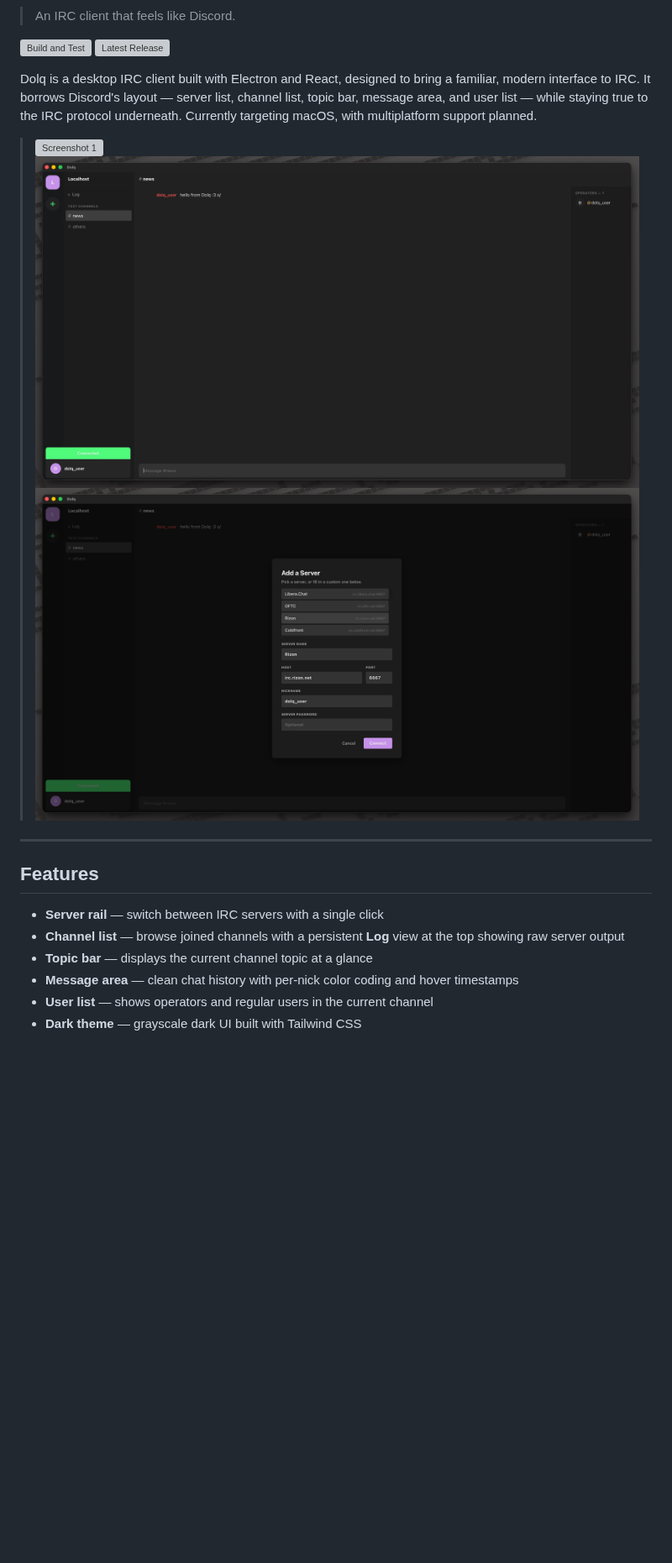
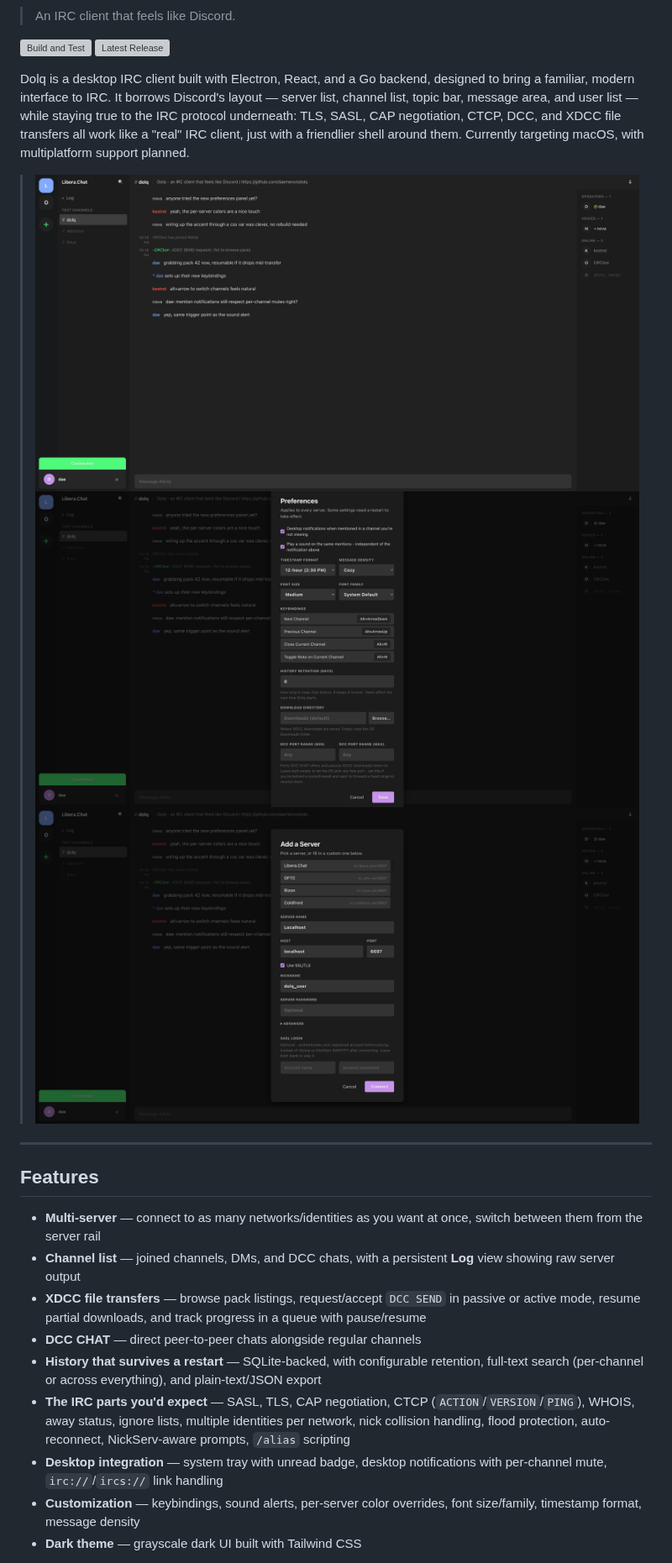
Before and after one commit to Daemeron/dolq, a Markdown page: README.md, the part around one of its changes. Shown at 84% size. GitHub-like rendering; pictures changed too: resources/screenshots/Screenshot-2.png (deleted), resources/screenshots/Screenshot-3.png (deleted), resources/screenshots/connect.png (added); blank space fills up the shorter version; grey boxes are pictures that could not be loaded.

Commit message:
docs: update readme to reflect current features and take new screenshots

```diff
--- a/README.md
+++ b/README.md
@@ -7,25 +7,39 @@
 [![Build and Test](https://github.com/daemeron/dolq/actions/workflows/build-and-test.yml/badge.svg?branch=main)](https://github.com/daemeron/dolq/actions/workflows/build-and-test.yml)
 [![Latest Release](https://img.shields.io/github/v/release/daemeron/dolq)](https://github.com/daemeron/dolq/releases/latest)
 
-Dolq is a desktop IRC client built with Electron and React, designed to bring a
-familiar, modern interface to IRC. It borrows Discord's layout — server list,
-channel list, topic bar, message area, and user list — while staying true to the
-IRC protocol underneath. Currently targeting macOS, with multiplatform support
-planned.
+Dolq is a desktop IRC client built with Electron, React, and a Go backend,
+designed to bring a familiar, modern interface to IRC. It borrows Discord's
+layout — server list, channel list, topic bar, message area, and user list —
+while staying true to the IRC protocol underneath: TLS, SASL, CAP negotiation,
+CTCP, DCC, and XDCC file transfers all work like a "real" IRC client, just
+with a friendlier shell around them. Currently targeting macOS, with
+multiplatform support planned.
 
-> ![Screenshot 1](/resources//screenshots/Screenshot-1.png)
-> ![Screenshot 2](/resources//screenshots/Screenshot-2.png)
-> ![Screenshot 3](/resources//screenshots/Screenshot-3.png)
+> ![Main chat view](/resources/screenshots/main-view.png)
+> ![Preferences panel](/resources/screenshots/preferences.png)
+> ![Add a server](/resources/screenshots/connect.png)
 
 ---
 
 ## Features
 
-- **Server rail** — switch between IRC servers with a single click
-- **Channel list** — browse joined channels with a persistent **Log** view at
-  the top showing raw server output
-- **Topic bar** — displays the current channel topic at a glance
-- **Message area** — clean chat history with per-nick color coding and hover
-  timestamps
-- **User list** — shows operators and regular users in the current channel
+- **Multi-server** — connect to as many networks/identities as you want at
+  once, switch between them from the server rail
+- **Channel list** — joined channels, DMs, and DCC chats, with a persistent
+  **Log** view showing raw server output
+- **XDCC file transfers** — browse pack listings, request/accept `DCC SEND`
+  in passive or active mode, resume partial downloads, and track progress in
+  a queue with pause/resume
+- **DCC CHAT** — direct peer-to-peer chats alongside regular channels
+- **History that survives a restart** — SQLite-backed, with configurable
+  retention, full-text search (per-channel or across everything), and
+  plain-text/JSON export
+- **The IRC parts you'd expect** — SASL, TLS, CAP negotiation, CTCP
+  (`ACTION`/`VERSION`/`PING`), WHOIS, away status, ignore lists, multiple
+  identities per network, nick collision handling, flood protection,
+  auto-reconnect, NickServ-aware prompts, `/alias` scripting
+- **Desktop integration** — system tray with unread badge, desktop
+  notifications with per-channel mute, `irc://`/`ircs://` link handling
+- **Customization** — keybindings, sound alerts, per-server color overrides,
+  font size/family, timestamp format, message density
 - **Dark theme** — grayscale dark UI built with Tailwind CSS
```
Also changed, not shown: other parts of README.md (+69 -23 lines), 1 other file.
